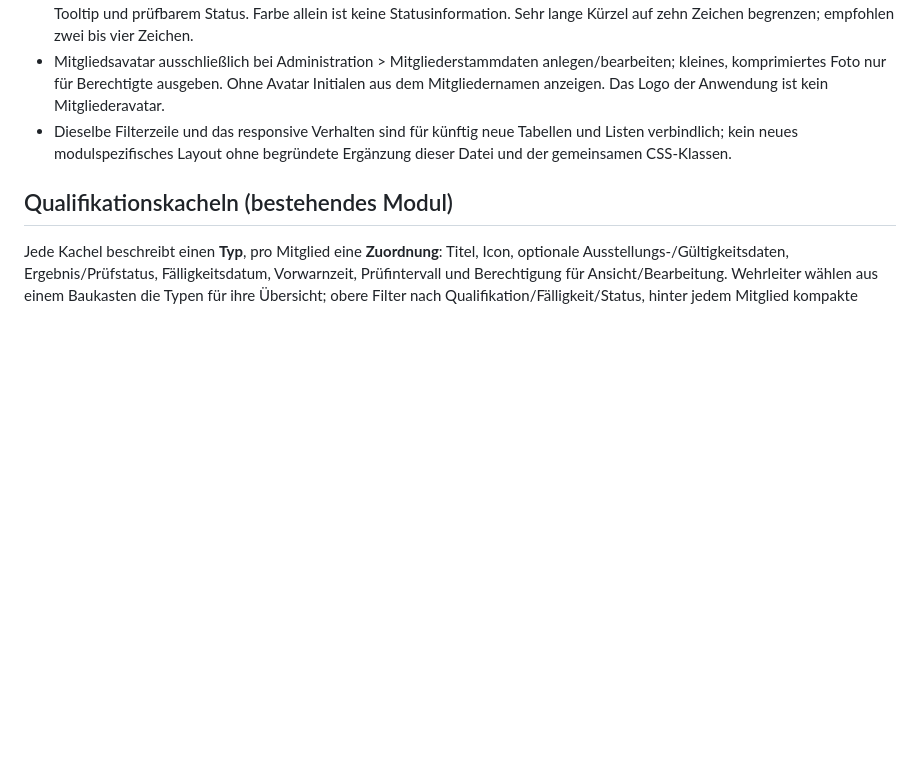
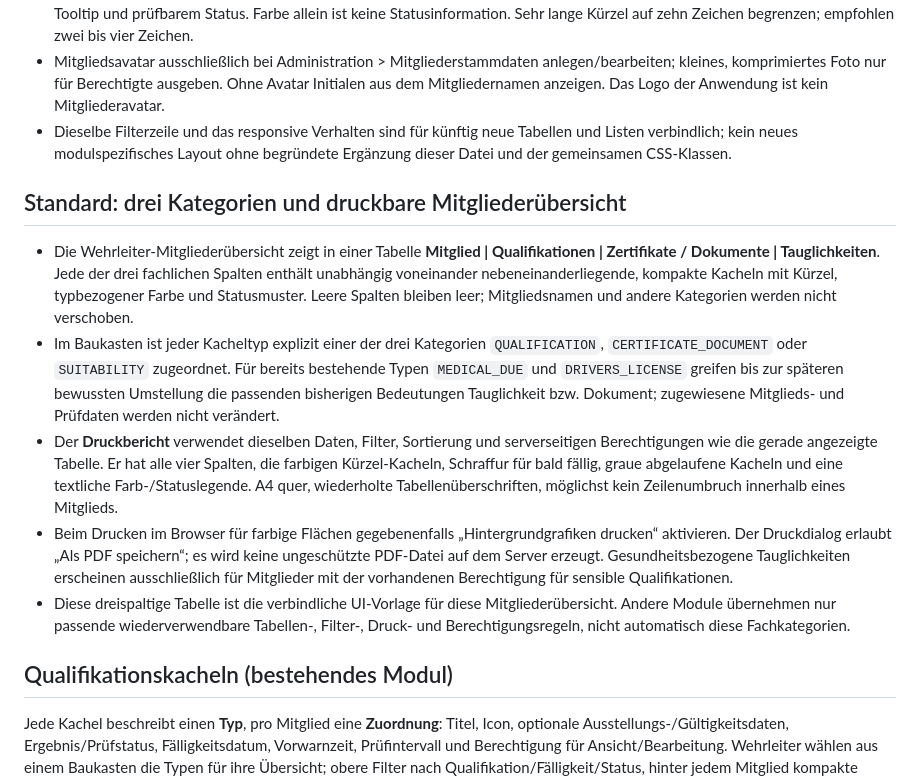
Before and after one commit to kesselbuettner-dot/ffh_Verwaltung, a Markdown page: docs/UI_KOMPONENTEN.md, the part around the change. GitHub-like rendering; blank space fills up the shorter version.

Commit message:
Standardize three categorized member tile columns and privacy-preserving filter-aware colored print reports in UI components guide

```diff
--- a/docs/UI_KOMPONENTEN.md
+++ b/docs/UI_KOMPONENTEN.md
@@ -48,6 +48,14 @@ Bei künftiger Refaktorierung UI-Tokens aus `DESIGN_SYSTEM.md` auf die vorhanden
 - Mitgliedsavatar ausschließlich bei Administration > Mitgliederstammdaten anlegen/bearbeiten; kleines, komprimiertes Foto nur für Berechtigte ausgeben. Ohne Avatar Initialen aus dem Mitgliedernamen anzeigen. Das Logo der Anwendung ist kein Mitgliederavatar.
 - Dieselbe Filterzeile und das responsive Verhalten sind für künftig neue Tabellen und Listen verbindlich; kein neues modulspezifisches Layout ohne begründete Ergänzung dieser Datei und der gemeinsamen CSS-Klassen.
 
+## Standard: drei Kategorien und druckbare Mitgliederübersicht
+
+- Die Wehrleiter-Mitgliederübersicht zeigt in einer Tabelle **Mitglied | Qualifikationen | Zertifikate / Dokumente | Tauglichkeiten**. Jede der drei fachlichen Spalten enthält unabhängig voneinander nebeneinanderliegende, kompakte Kacheln mit Kürzel, typbezogener Farbe und Statusmuster. Leere Spalten bleiben leer; Mitgliedsnamen und andere Kategorien werden nicht verschoben.
+- Im Baukasten ist jeder Kacheltyp explizit einer der drei Kategorien `QUALIFICATION`, `CERTIFICATE_DOCUMENT` oder `SUITABILITY` zugeordnet. Für bereits bestehende Typen `MEDICAL_DUE` und `DRIVERS_LICENSE` greifen bis zur späteren bewussten Umstellung die passenden bisherigen Bedeutungen Tauglichkeit bzw. Dokument; zugewiesene Mitglieds- und Prüfdaten werden nicht verändert.
+- Der **Druckbericht** verwendet dieselben Daten, Filter, Sortierung und serverseitigen Berechtigungen wie die gerade angezeigte Tabelle. Er hat alle vier Spalten, die farbigen Kürzel-Kacheln, Schraffur für bald fällig, graue abgelaufene Kacheln und eine textliche Farb-/Statuslegende. A4 quer, wiederholte Tabellenüberschriften, möglichst kein Zeilenumbruch innerhalb eines Mitglieds.
+- Beim Drucken im Browser für farbige Flächen gegebenenfalls „Hintergrundgrafiken drucken“ aktivieren. Der Druckdialog erlaubt „Als PDF speichern“; es wird keine ungeschützte PDF-Datei auf dem Server erzeugt. Gesundheitsbezogene Tauglichkeiten erscheinen ausschließlich für Mitglieder mit der vorhandenen Berechtigung für sensible Qualifikationen.
+- Diese dreispaltige Tabelle ist die verbindliche UI-Vorlage für diese Mitgliederübersicht. Andere Module übernehmen nur passende wiederverwendbare Tabellen-, Filter-, Druck- und Berechtigungsregeln, nicht automatisch diese Fachkategorien.
+
 ## Qualifikationskacheln (bestehendes Modul)
 
 Jede Kachel beschreibt einen **Typ**, pro Mitglied eine **Zuordnung**: Titel, Icon, optionale Ausstellungs-/Gültigkeitsdaten, Ergebnis/Prüfstatus, Fälligkeitsdatum, Vorwarnzeit, Prüfintervall und Berechtigung für Ansicht/Bearbeitung. Wehrleiter wählen aus einem Baukasten die Typen für ihre Übersicht; obere Filter nach Qualifikation/Fälligkeit/Status, hinter jedem Mitglied kompakte Statuskacheln. Persönlichkeits-/Gesundheitsdaten nur für eng definierte berechtigte Personen; keine sensiblen Detaildiagnosen in globalen Dashboards oder Push-Nachrichten.
```
